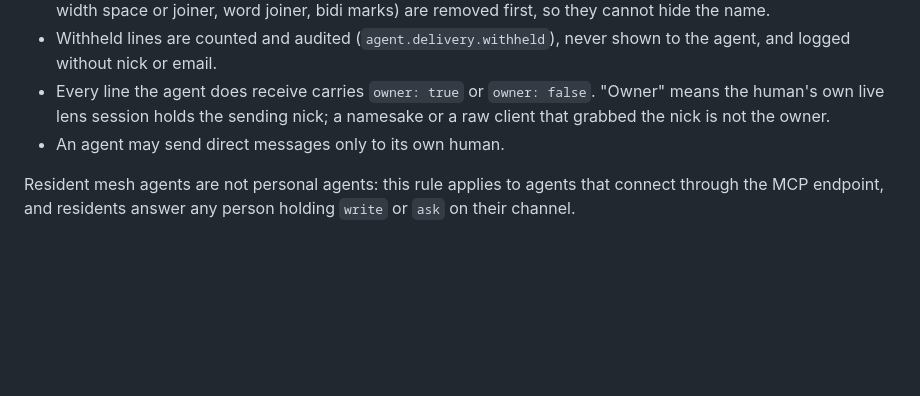
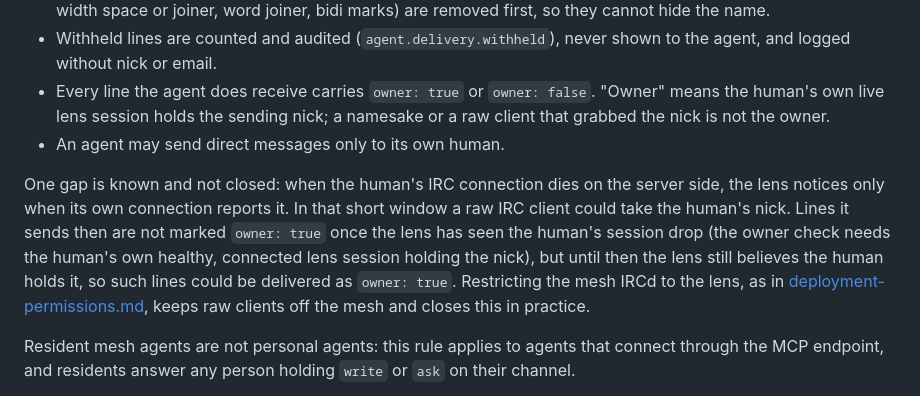
Before and after one commit to agentculture/irc-lens, a Markdown page: docs/permissions.md, the part around the change. Rendered like a GitHub page; blank space fills up the shorter version.

Commit message:
docs(permissions): low finding - document the nick-takeover window
When the human's IRC link dies server-side, a raw client can take the
human's nick before the lens notices; until then its lines could be
delivered to the agent as owner: true. Documented under Owner-only
delivery, with the IRCd restriction that closes it in practice. Not fixed
here, as the brief asks.

Co-Authored-By: Claude Opus 5.5 <noreply@anthropic.com>
Claude-Session: https://claude.ai/code/session_019cvvmXRd3GmhEXF7C2Vdfi

```diff
--- a/docs/permissions.md
+++ b/docs/permissions.md
@@ -225,6 +225,17 @@ that never touched the lens.
   namesake or a raw client that grabbed the nick is not the owner.
 - An agent may send direct messages only to its own human.
 
+One gap is known and not closed: when the human's IRC connection dies on
+the server side, the lens notices only when its own connection reports it.
+In that short window a raw IRC client could take the human's nick. Lines it
+sends then are not marked `owner: true` once the lens has seen the human's
+session drop (the owner check needs the human's own healthy, connected lens
+session holding the nick), but until then the lens still believes the human
+holds it, so such lines could be delivered as `owner: true`. Restricting
+the mesh IRCd to the lens, as in
+[deployment-permissions.md](deployment-permissions.md), keeps raw clients
+off the mesh and closes this in practice.
+
 Resident mesh agents are not personal agents: this rule applies to agents that
 connect through the MCP endpoint, and residents answer any person holding
 `write` or `ask` on their channel.
```
